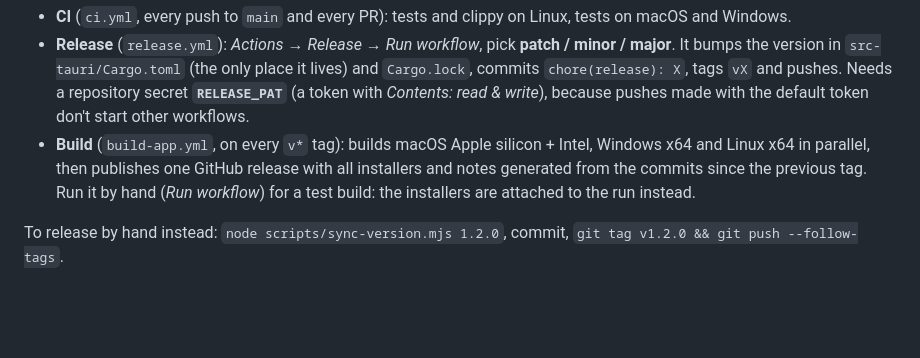
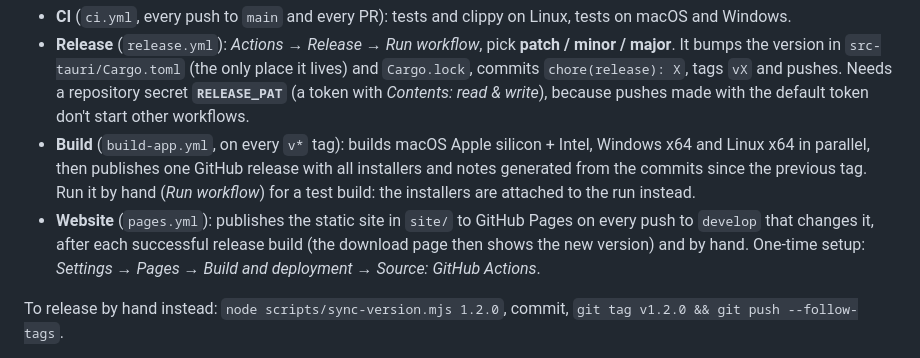
Before and after one commit to steffenr/zwo-trainer, a Markdown page: README.md, the part around the change. GitHub-like rendering; blank space fills up the shorter version.

Commit message:
Document the website and its GitHub Pages workflow in README and AGENTS.md: where site/ lives, when pages.yml deploys it and the one-time Pages source setting in the repository

```diff
--- a/README.md
+++ b/README.md
@@ -377,6 +377,7 @@ GitHub Actions builds and publishes everything (workflows in `.github/workflows/
 - **CI** (`ci.yml`, every push to `main` and every PR): tests and clippy on Linux, tests on macOS and Windows.
 - **Release** (`release.yml`): *Actions → Release → Run workflow*, pick **patch / minor / major**. It bumps the version in `src-tauri/Cargo.toml` (the only place it lives) and `Cargo.lock`, commits `chore(release): X`, tags `vX` and pushes. Needs a repository secret **`RELEASE_PAT`** (a token with *Contents: read & write*), because pushes made with the default token don't start other workflows.
 - **Build** (`build-app.yml`, on every `v*` tag): builds macOS Apple silicon + Intel, Windows x64 and Linux x64 in parallel, then publishes one GitHub release with all installers and notes generated from the commits since the previous tag. Run it by hand (*Run workflow*) for a test build: the installers are attached to the run instead.
+- **Website** (`pages.yml`): publishes the static site in `site/` to GitHub Pages on every push to `develop` that changes it, after each successful release build (the download page then shows the new version) and by hand. One-time setup: *Settings → Pages → Build and deployment → Source: GitHub Actions*.
 
 To release by hand instead: `node scripts/sync-version.mjs 1.2.0`, commit, `git tag v1.2.0 && git push --follow-tags`.
 
```
Also changed, not shown: AGENTS.md (+2 -0 lines).
